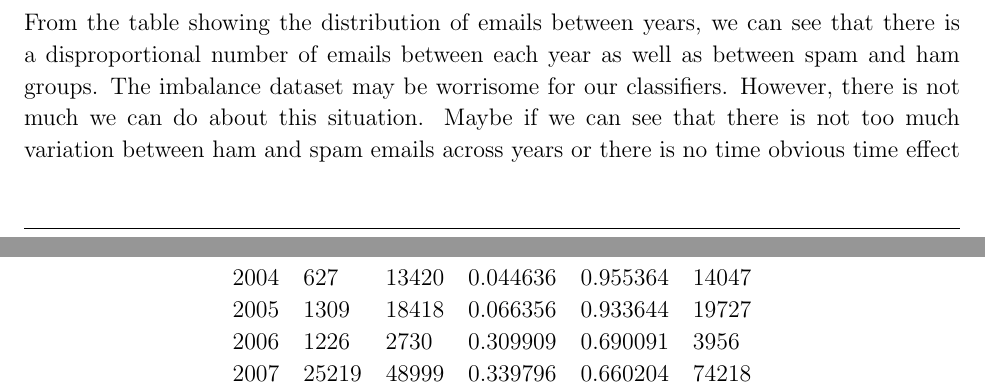
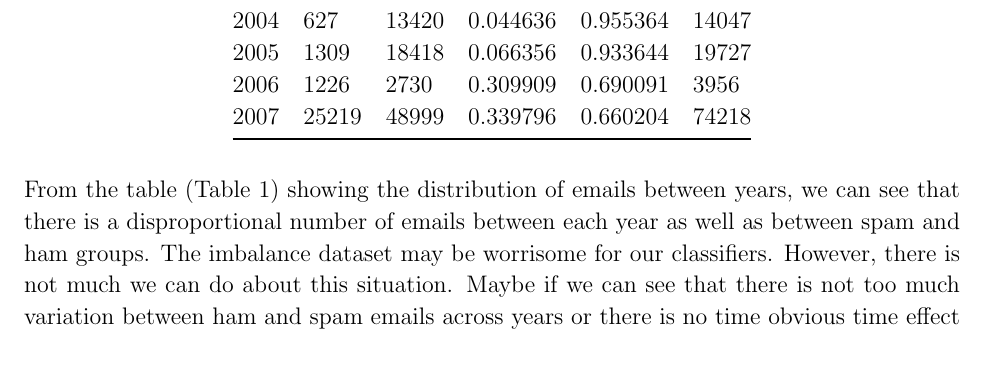
Before and after one commit to aenni0409/208-final-project-kapa, a LaTeX document (report/main.tex): two parts of pages 3 and 4 of 5 before the commit and part of page 4 of 6 after it, the two joined at a grey line, cut so that both start at the same text, the shorter picture padded with empty space. Compiled offline with pdfLaTeX.

Commit message:
update tables

```diff
--- a/report/main.tex
+++ b/report/main.tex
@@ -133,7 +133,7 @@ Year & Ham   & Spam  & Ham \%   & Spam \%  & Total \\ \midrule
 \end{tabular}
 \end{table}
 
-From the table showing the distribution of emails between years, we can see that there is a disproportional number of emails between each year as well as between spam and ham groups. The imbalance dataset may be worrisome for our classifiers. However, there is not much we can do about this situation. Maybe if we can see that there is not too much variation between ham and spam emails across years or there is no time obvious time effect on the emails, then combining the different years wouldn't be a problem. To see whether there are differences in email across the email, we will examine the top words by year.
+From the table (Table \ref{proportion_ham_spam}) showing the distribution of emails between years, we can see that there is a disproportional number of emails between each year as well as between spam and ham groups. The imbalance dataset may be worrisome for our classifiers. However, there is not much we can do about this situation. Maybe if we can see that there is not too much variation between ham and spam emails across years or there is no time obvious time effect on the emails, then combining the different years wouldn't be a problem. To see whether there are differences in email across the email, we will examine the top words by year.
 
 The main challenge of cleaning up the emails come from trying to remove the html and css elements, such that when we tokenize we wouldn't end up with tag elements as the most frequent words. Although we cannot remove all html and css, we did manage to get rid of most of it by the removal of contents between brackets, parathesis, and curly braces as well as words that begin with a period.
 
```
Also changed, not shown: report/main.pdf, report/main.tex (2 more changed lines).
